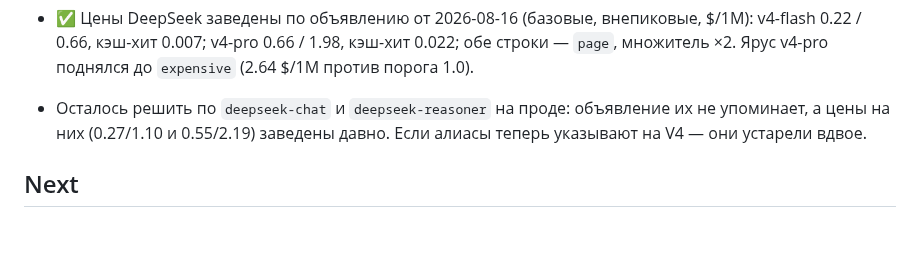
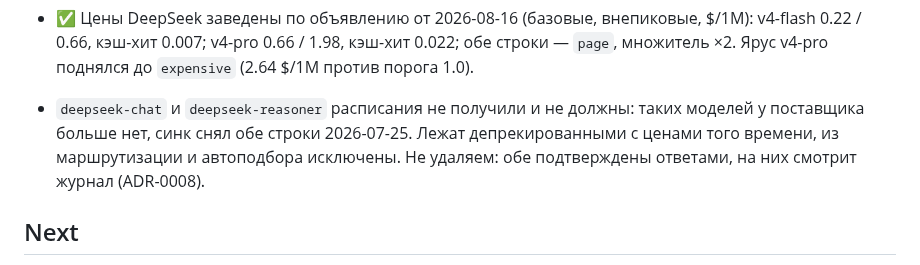
Before and after one commit to wildcar/model-router-mcp, a Markdown page: AGENTS/STATE.md, the part around the change. GitHub-like rendering; blank space fills up the shorter version.

Commit message:
docs: deepseek-chat и -reasoner сняты синком 25 июля, вопрос по их ценам закрыт
Co-Authored-By: Claude Opus 5 <noreply@anthropic.com>

```diff
--- a/AGENTS/STATE.md
+++ b/AGENTS/STATE.md
@@ -595,9 +595,11 @@ it as a managed service on this host.
   $/1M): v4-flash 0.22 / 0.66, кэш-хит 0.007; v4-pro 0.66 / 1.98, кэш-хит
   0.022; обе строки — `page`, множитель ×2. Ярус v4-pro поднялся до
   `expensive` (2.64 $/1M против порога 1.0).
-- Осталось решить по `deepseek-chat` и `deepseek-reasoner` на проде: объявление
-  их не упоминает, а цены на них (0.27/1.10 и 0.55/2.19) заведены давно. Если
-  алиасы теперь указывают на V4 — они устарели вдвое.
+- `deepseek-chat` и `deepseek-reasoner` расписания не получили и не должны:
+  таких моделей у поставщика больше нет, синк снял обе строки 2026-07-25.
+  Лежат депрекированными с ценами того времени, из маршрутизации и автоподбора
+  исключены. Не удаляем: обе подтверждены ответами, на них смотрит журнал
+  (ADR-0008).
 
 ## Next
 
```
